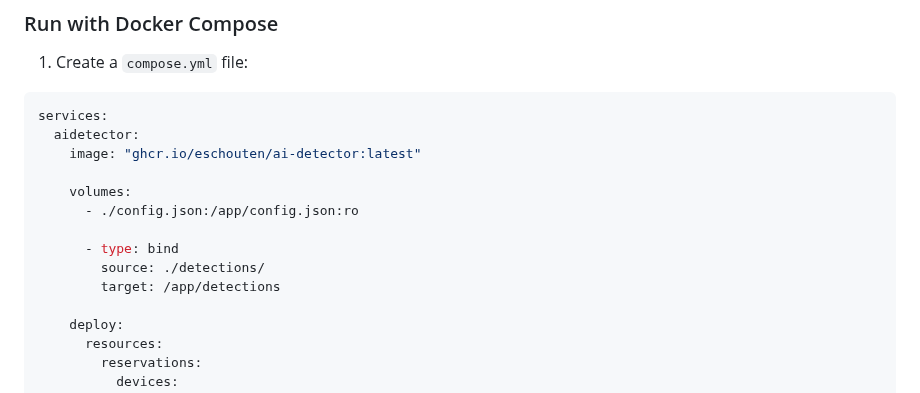
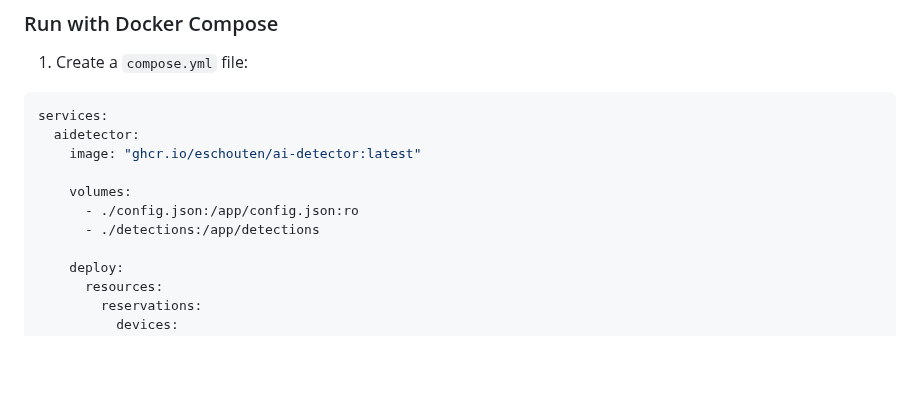
Before and after one commit to CowCatcherAI/CowCatcherAI, a Markdown page: README.md, the part around the change. Drawn GitHub-style; blank space fills up the shorter version.

Commit message:
Simplify detections volume configuration
Removed unnecessary bind mount for detections directory.

```diff
--- a/README.md
+++ b/README.md
@@ -102,10 +102,7 @@ services:
 
     volumes:
       - ./config.json:/app/config.json:ro
-
-      - type: bind
-        source: ./detections/
-        target: /app/detections
+      - ./detections:/app/detections
 
     deploy:
       resources:
```
